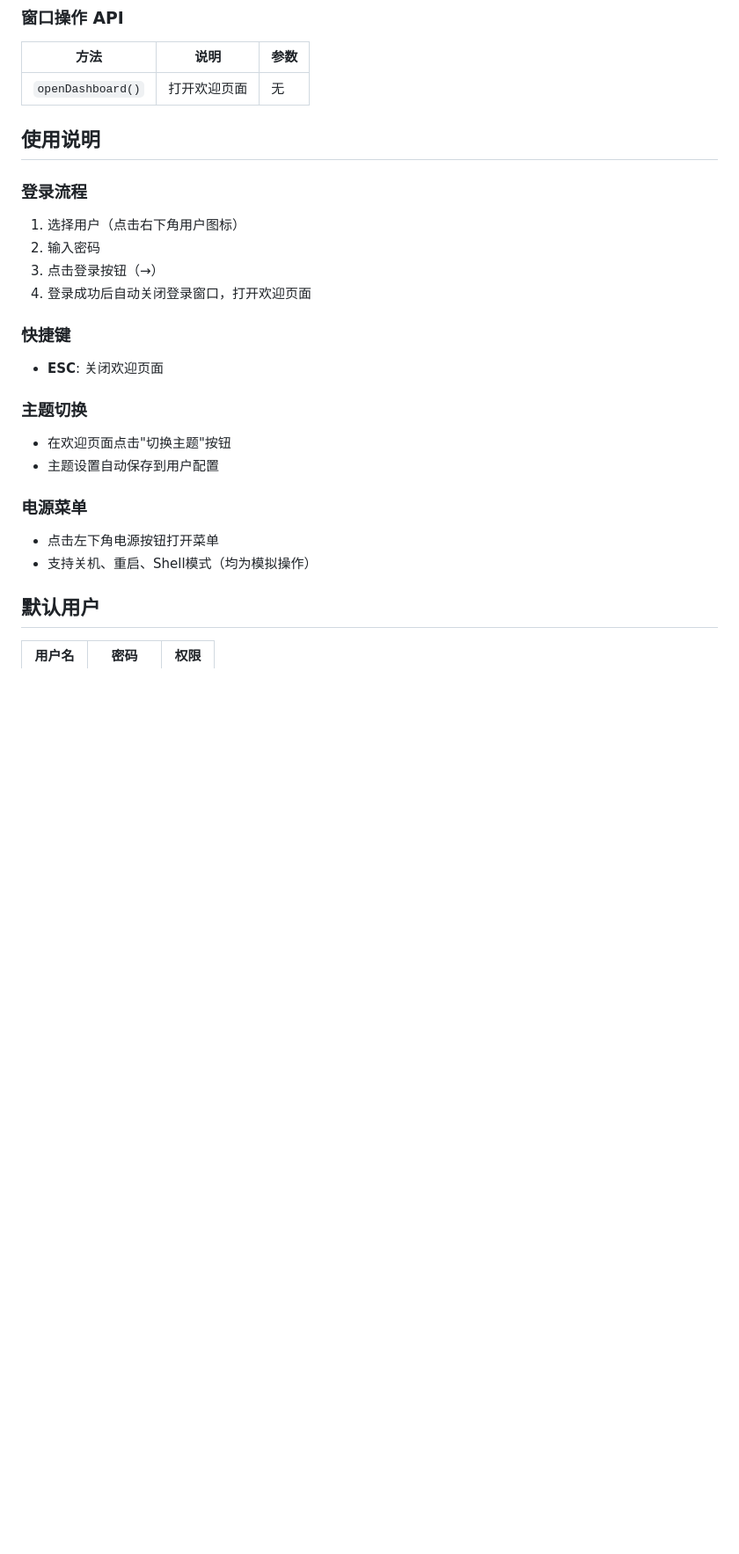
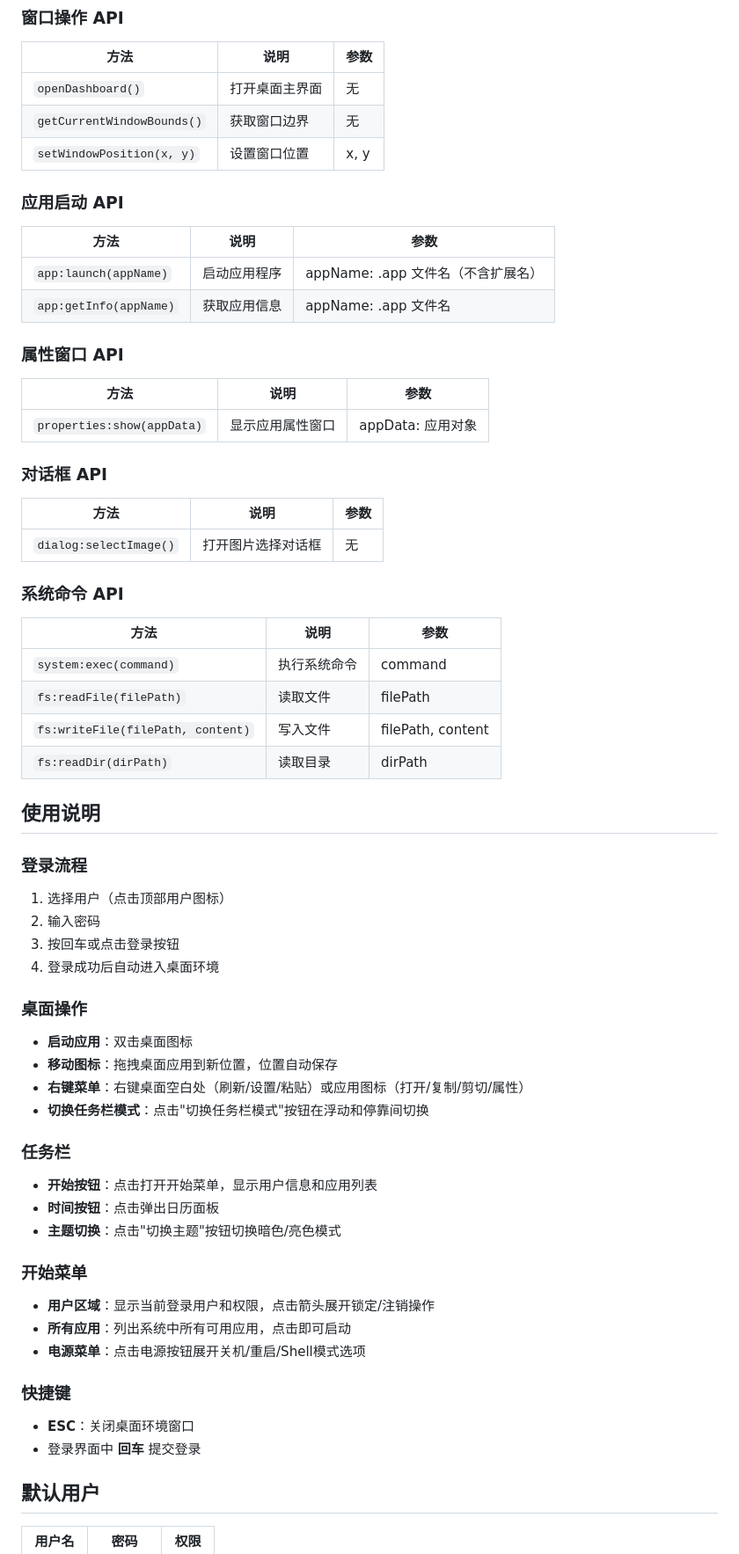
Before and after one commit to AmengBro/AmengUI, a Markdown page: README.md, the part around one of its changes. Shown at 88% size. Drawn GitHub-style; blank space fills up the shorter version.

```diff
--- a/README.md
+++ b/README.md
@@ -165,26 +211,65 @@ npm run package:linux
 
 | 方法 | 说明 | 参数 |
 |------|------|------|
-| `openDashboard()` | 打开欢迎页面 | 无 |
+| `openDashboard()` | 打开桌面主界面 | 无 |
+| `getCurrentWindowBounds()` | 获取窗口边界 | 无 |
+| `setWindowPosition(x, y)` | 设置窗口位置 | x, y |
+
+### 应用启动 API
+
+| 方法 | 说明 | 参数 |
+|------|------|------|
+| `app:launch(appName)` | 启动应用程序 | appName: .app 文件名（不含扩展名） |
+| `app:getInfo(appName)` | 获取应用信息 | appName: .app 文件名 |
+
+### 属性窗口 API
+
+| 方法 | 说明 | 参数 |
+|------|------|------|
+| `properties:show(appData)` | 显示应用属性窗口 | appData: 应用对象 |
+
+### 对话框 API
+
+| 方法 | 说明 | 参数 |
+|------|------|------|
+| `dialog:selectImage()` | 打开图片选择对话框 | 无 |
+
+### 系统命令 API
+
+| 方法 | 说明 | 参数 |
+|------|------|------|
+| `system:exec(command)` | 执行系统命令 | command |
+| `fs:readFile(filePath)` | 读取文件 | filePath |
+| `fs:writeFile(filePath, content)` | 写入文件 | filePath, content |
+| `fs:readDir(dirPath)` | 读取目录 | dirPath |
 
 ## 使用说明
 
 ### 登录流程
-1. 选择用户（点击右下角用户图标）
+1. 选择用户（点击顶部用户图标）
 2. 输入密码
-3. 点击登录按钮（→）
-4. 登录成功后自动关闭登录窗口，打开欢迎页面
+3. 按回车或点击登录按钮
+4. 登录成功后自动进入桌面环境
+
+### 桌面操作
+- **启动应用**：双击桌面图标
+- **移动图标**：拖拽桌面应用到新位置，位置自动保存
+- **右键菜单**：右键桌面空白处（刷新/设置/粘贴）或应用图标（打开/复制/剪切/属性）
+- **切换任务栏模式**：点击"切换任务栏模式"按钮在浮动和停靠间切换
+
+### 任务栏
+- **开始按钮**：点击打开开始菜单，显示用户信息和应用列表
+- **时间按钮**：点击弹出日历面板
+- **主题切换**：点击"切换主题"按钮切换暗色/亮色模式
+
+### 开始菜单
+- **用户区域**：显示当前登录用户和权限，点击箭头展开锁定/注销操作
+- **所有应用**：列出系统中所有可用应用，点击即可启动
+- **电源菜单**：点击电源按钮展开关机/重启/Shell模式选项
 
 ### 快捷键
-- **ESC**: 关闭欢迎页面
-
-### 主题切换
-- 在欢迎页面点击"切换主题"按钮
-- 主题设置自动保存到用户配置
-
-### 电源菜单
-- 点击左下角电源按钮打开菜单
-- 支持关机、重启、Shell模式（均为模拟操作）
+- **ESC**：关闭桌面环境窗口
+- 登录界面中 **回车** 提交登录
 
 ## 默认用户
 
```
Also changed, not shown: other parts of README.md (+97 -47 lines).
